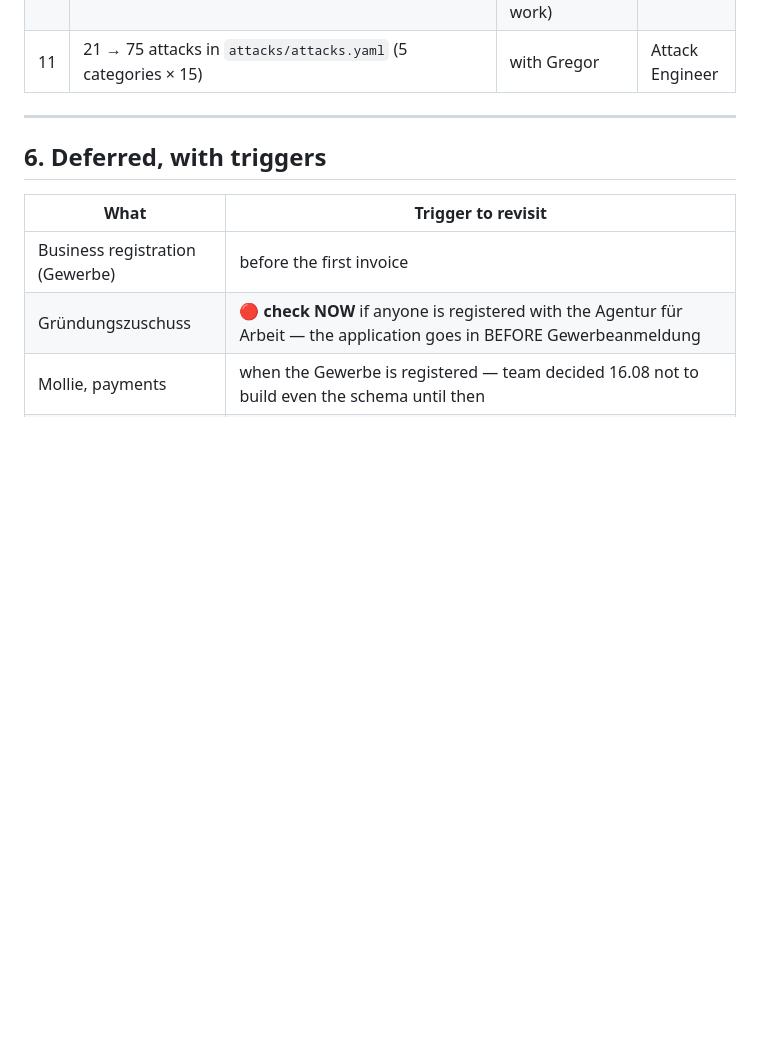
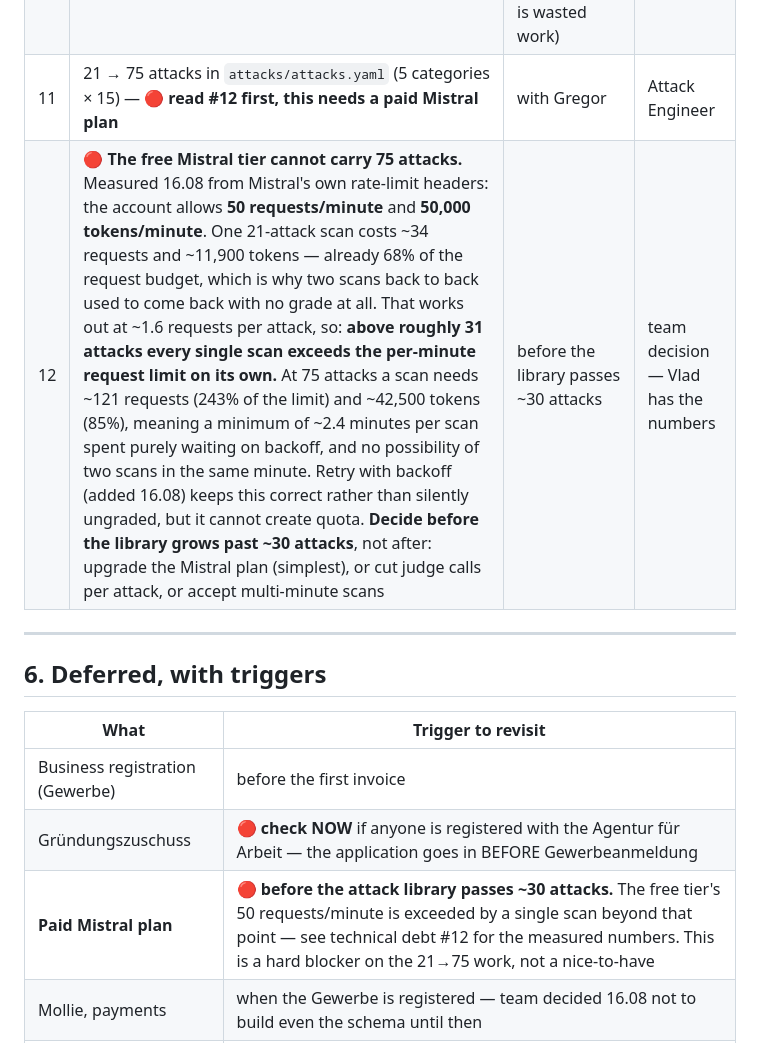
Before and after one commit to VladvonTranssylvanien/LLMantis, a Markdown page: PROJECT-STATE.md, the part around one of its changes. Drawn GitHub-style; blank space fills up the shorter version.

```diff
--- a/PROJECT-STATE.md
+++ b/PROJECT-STATE.md
@@ -108,7 +108,8 @@ that next) and the 21→75 attack library.
 | 7 | ✅ **RESOLVED** (verified 16.08) ~~README §Scoring contradicts decision #8~~ — `backend/scoring.py` caps at **C** and applies `CONFIDENCE_WEIGHT` multipliers (confirmed/likely/possible), matching README and decision #8. No contradiction found; this must have been fixed during the P0 confidence-levels work | ~~with P0~~ | Vlad |
 | 9 | ✅ **DONE 16.08** ~~No authentication layer~~ — `POST/GET /api/auth/{register,login,me}` (bcrypt + JWT bearer tokens), every org-scoped endpoint now calls `require_membership()`. `mode="prompt"` scans with no `org_id` and no `X-API-Key` stay fully anonymous on purpose — that's the free demo path and it never touches a live third-party system. Anything that acts *as* an organization (creating one, minting a key, reading scan history, verifying ownership, `mode="api"` or `mode="prompt"` with an `org_id`) now requires a valid token and membership | ~~before any non-localhost deployment~~ | Vlad |
 | 10 | Frontend for organizations, API keys, branding and ownership verification — all four work today via curl only. `index.html` and `art50check.html` are the only pages with a UI | after auth (building a UI for endpoints anyone can call as anyone else is wasted work) | Frontend |
-| 11 | 21 → 75 attacks in `attacks/attacks.yaml` (5 categories × 15) | with Gregor | Attack Engineer |
+| 11 | 21 → 75 attacks in `attacks/attacks.yaml` (5 categories × 15) — 🔴 **read #12 first, this needs a paid Mistral plan** | with Gregor | Attack Engineer |
+| 12 | 🔴 **The free Mistral tier cannot carry 75 attacks.** Measured 16.08 from Mistral's own rate-limit headers: the account allows **50 requests/minute** and **50,000 tokens/minute**. One 21-attack scan costs ~34 requests and ~11,900 tokens — already 68% of the request budget, which is why two scans back to back used to come back with no grade at all. That works out at ~1.6 requests per attack, so: **above roughly 31 attacks every single scan exceeds the per-minute request limit on its own.** At 75 attacks a scan needs ~121 requests (243% of the limit) and ~42,500 tokens (85%), meaning a minimum of ~2.4 minutes per scan spent purely waiting on backoff, and no possibility of two scans in the same minute. Retry with backoff (added 16.08) keeps this correct rather than silently ungraded, but it cannot create quota. **Decide before the library grows past ~30 attacks**, not after: upgrade the Mistral plan (simplest), or cut judge calls per attack, or accept multi-minute scans | before the library passes ~30 attacks | team decision — Vlad has the numbers |
 
 ---
 
@@ -118,6 +119,7 @@ that next) and the 21→75 attack library.
 |---|---|
 | Business registration (Gewerbe) | before the first invoice |
 | Gründungszuschuss | 🔴 **check NOW** if anyone is registered with the Agentur für Arbeit — the application goes in BEFORE Gewerbeanmeldung |
+| **Paid Mistral plan** | 🔴 **before the attack library passes ~30 attacks.** The free tier's 50 requests/minute is exceeded by a single scan beyond that point — see technical debt #12 for the measured numbers. This is a hard blocker on the 21→75 work, not a nice-to-have |
 | Mollie, payments | when the Gewerbe is registered — team decided 16.08 not to build even the schema until then |
 | ~~PDF export~~ | ✅ **done 16.08** — client-side print via `frontend/report.html`, no backend needed |
 | Email verification, password reset | when Brevo (or any EU email sender) is set up — same reasoning as Mollie: both need a real send-email credential that doesn't exist yet. Team decided 16.08 not to fake it with a console-logged token in the meantime |
```
Also changed, not shown: other parts of PROJECT-STATE.md (+57 -0 lines).
